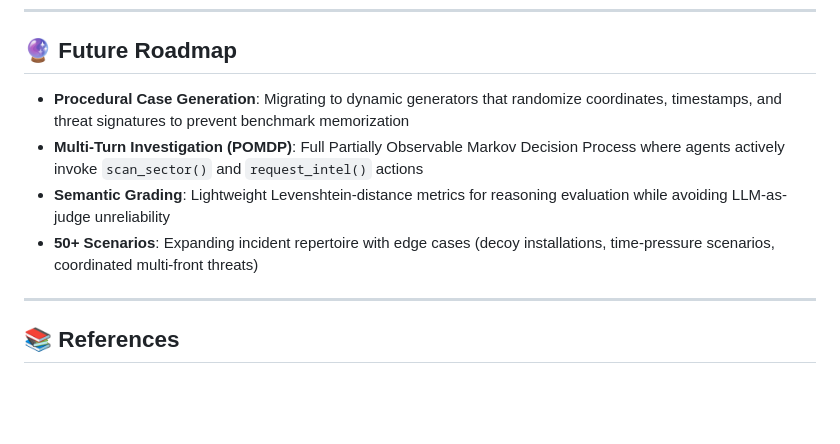
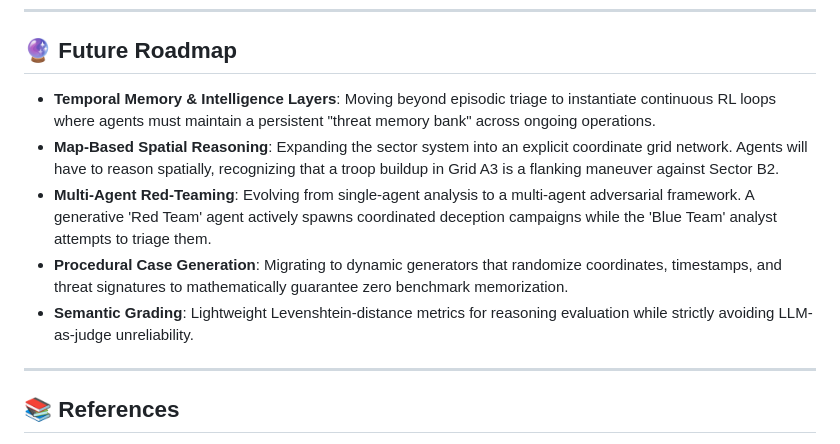
Before and after one commit to norriy0u/geoshield-env, a Markdown page: README.md, the part around the change. GitHub-like rendering; blank space fills up the shorter version.

```diff
--- a/README.md
+++ b/README.md
@@ -330,10 +330,11 @@ geoshield-env/
 
 ## 🔮 Future Roadmap
 
-- **Procedural Case Generation**: Migrating to dynamic generators that randomize coordinates, timestamps, and threat signatures to prevent benchmark memorization
-- **Multi-Turn Investigation (POMDP)**: Full Partially Observable Markov Decision Process where agents actively invoke `scan_sector()` and `request_intel()` actions
-- **Semantic Grading**: Lightweight Levenshtein-distance metrics for reasoning evaluation while avoiding LLM-as-judge unreliability
-- **50+ Scenarios**: Expanding incident repertoire with edge cases (decoy installations, time-pressure scenarios, coordinated multi-front threats)
+- **Temporal Memory & Intelligence Layers**: Moving beyond episodic triage to instantiate continuous RL loops where agents must maintain a persistent "threat memory bank" across ongoing operations.
+- **Map-Based Spatial Reasoning**: Expanding the sector system into an explicit coordinate grid network. Agents will have to reason spatially, recognizing that a troop buildup in Grid A3 is a flanking maneuver against Sector B2.
+- **Multi-Agent Red-Teaming**: Evolving from single-agent analysis to a multi-agent adversarial framework. A generative 'Red Team' agent actively spawns coordinated deception campaigns while the 'Blue Team' analyst attempts to triage them.
+- **Procedural Case Generation**: Migrating to dynamic generators that randomize coordinates, timestamps, and threat signatures to mathematically guarantee zero benchmark memorization.
+- **Semantic Grading**: Lightweight Levenshtein-distance metrics for reasoning evaluation while strictly avoiding LLM-as-judge unreliability.
 
 ---
 
```
